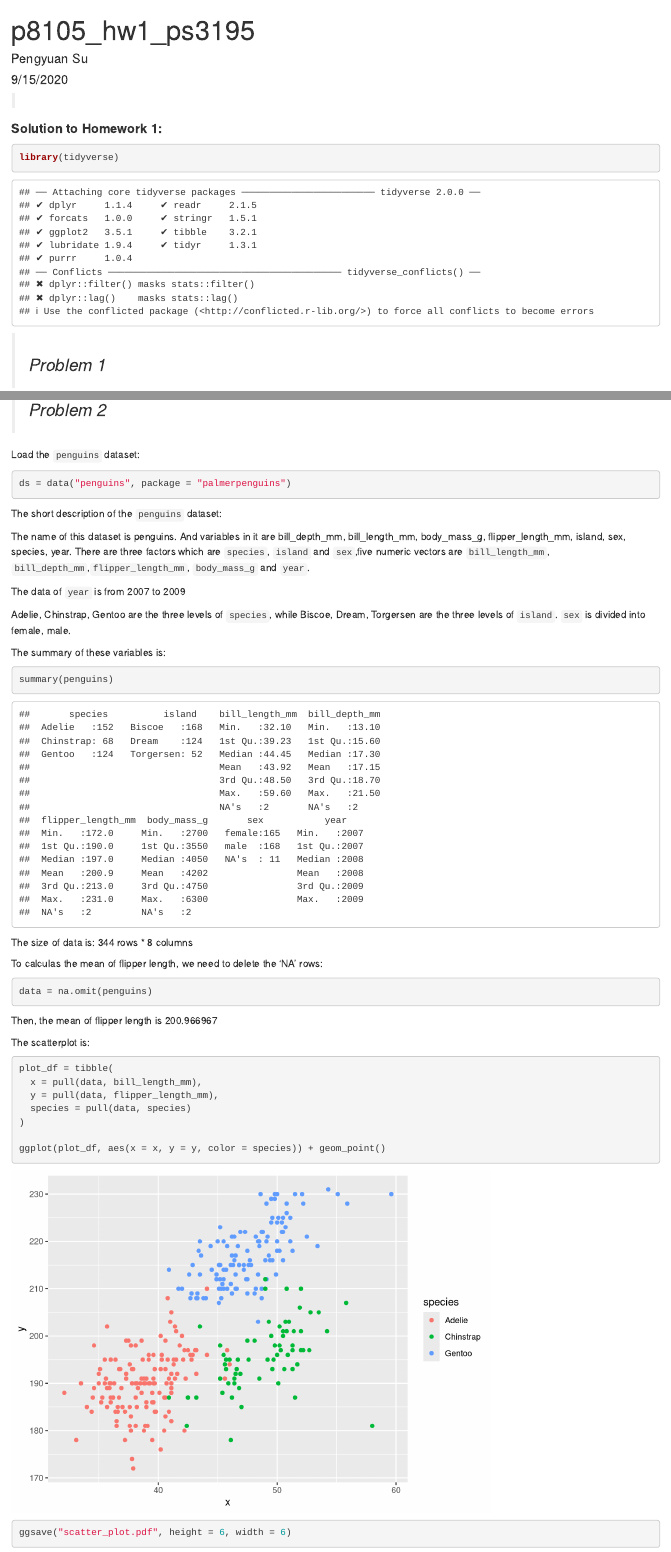
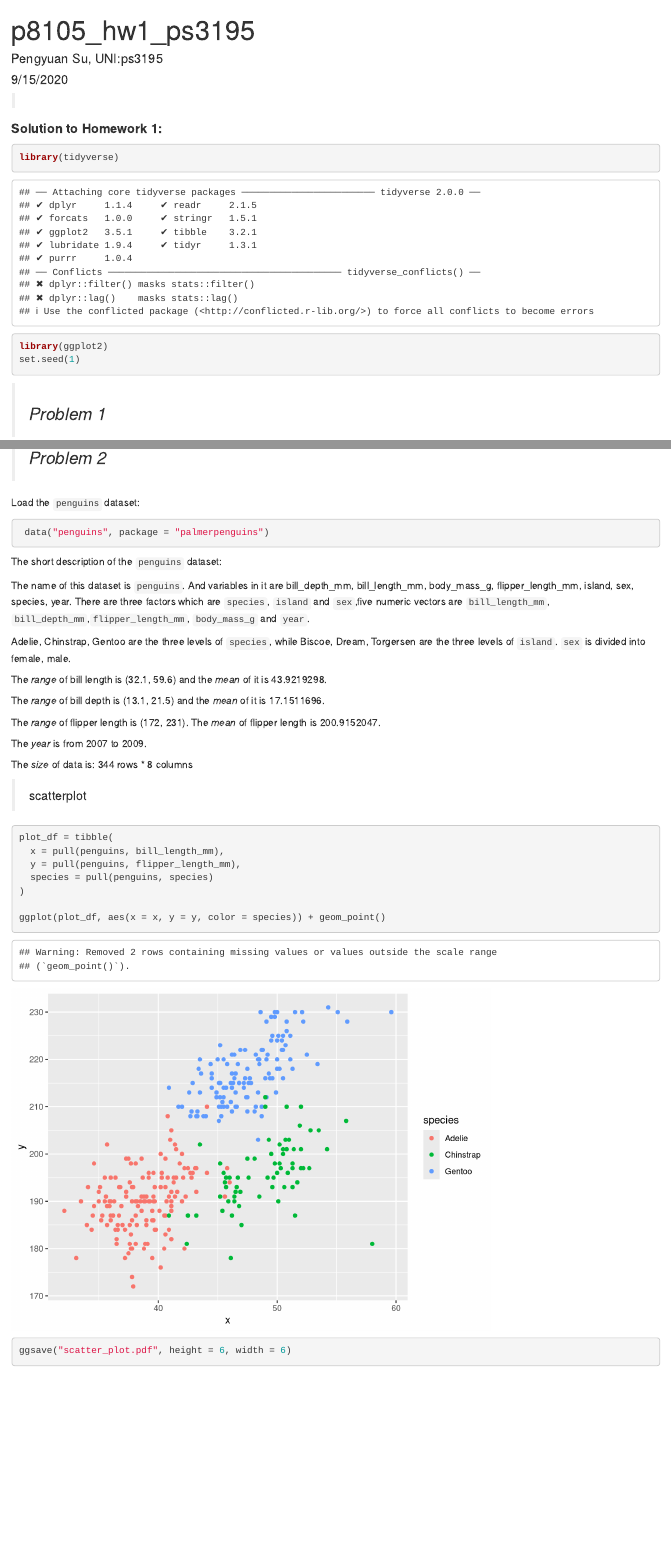
Before and after one commit to sgpsu98/p8105_hw1_ps3195, an R Markdown document (p8105_hw1_ps3195.Rmd): the page in a window 1100 px wide, from its top, and a second part further down, joined at a grey line. Rendered offline with R 4.5, knitr and Pandoc, with nearby package versions; code that draws random numbers runs with fixed seeds of ours.

Commit message:
add set.seed() -- reproducibility add na.rm = TRUE for inline code, delete summary() change typeset

````diff
--- a/p8105_hw1_ps3195.Rmd
+++ b/p8105_hw1_ps3195.Rmd
@@ -1,6 +1,6 @@
 ---
 title: "p8105_hw1_ps3195"
-author: "Pengyuan Su"
+author: "Pengyuan Su,  UNI:ps3195"
 date: "9/15/2020"
 output:
     html_document:
@@ -18,6 +18,8 @@ output:
 
 ```{r library}
 library(tidyverse)
+library(ggplot2)
+set.seed(1)
 ```
 
 
@@ -88,52 +90,42 @@ Load the `penguins` dataset:
 
 
 ```{r}
-ds = data("penguins", package = "palmerpenguins")
+ data("penguins", package = "palmerpenguins")
 ```
 
 The short description of the `penguins` dataset:
 
 
-The name of this dataset is `r ds`. And variables in it are `r ls(penguins)`. There are three factors which are `species`, `island` and `sex`,five numeric vectors are `bill_length_mm`, `bill_depth_mm`,`flipper_length_mm`, `body_mass_g` and `year`.
-
-
-The data of `year` is from `r min(pull(penguins, year))` to `r max(pull(penguins, year))`
+The name of this dataset is `penguins`. And variables in it are `r ls(penguins)`. There are three factors which are `species`, `island` and `sex`,five numeric vectors are `bill_length_mm`, `bill_depth_mm`,`flipper_length_mm`, `body_mass_g` and `year`.
 
 
 `r levels(pull(penguins, species))` are the three levels of `species`, while `r levels(pull(penguins, island))` are the three levels of `island`. `sex` is divided into `r levels(pull(penguins, sex))`.
 
 
-The summary of these variables is:
+The *range* of bill length is (`r range(pull(penguins, bill_length_mm), na.rm = TRUE)`) and the *mean* of it is `r mean(pull(penguins, bill_length_mm), na.rm = TRUE)`.
 
 
-```{r}
-summary(penguins)
-```
+The *range* of bill depth is (`r range(pull(penguins, bill_depth_mm), na.rm = TRUE)`) and the *mean* of it is `r mean(pull(penguins, bill_depth_mm), na.rm = TRUE)`.
+
+
+The *range* of flipper length is (`r range(pull(penguins, flipper_length_mm), na.rm = TRUE)`). The *mean* of flipper length is `r mean(pull(penguins, flipper_length_mm), na.rm = TRUE)`.
+
+
+The *year* is from `r min(pull(penguins, year))` to `r max(pull(penguins, year))`.
+
+
+The *size* of data is: `r nrow(penguins)` rows * `r ncol(penguins)` columns
 
 
 
-The size of data is: `r nrow(penguins)` rows * `r ncol(penguins)` columns
-
-
-To calculas the mean of flipper length, we need to delete the 'NA' rows:
-
-
-```{r delete_NA_rows}
-data = na.omit(penguins)
-```
-
-
-Then, the mean of flipper length is `r mean(pull(data, flipper_length_mm))`
-
-
-The scatterplot is:
+> scatterplot
 
 
 ```{r scatterplot}
 plot_df = tibble(
-  x = pull(data, bill_length_mm),
-  y = pull(data, flipper_length_mm),
-  species = pull(data, species)
+  x = pull(penguins, bill_length_mm),
+  y = pull(penguins, flipper_length_mm),
+  species = pull(penguins, species)
 )
 
 ggplot(plot_df, aes(x = x, y = y, color = species)) + geom_point()
````
Also changed, not shown: p8105_hw1_ps3195.html, scatter_plot.pdf.
